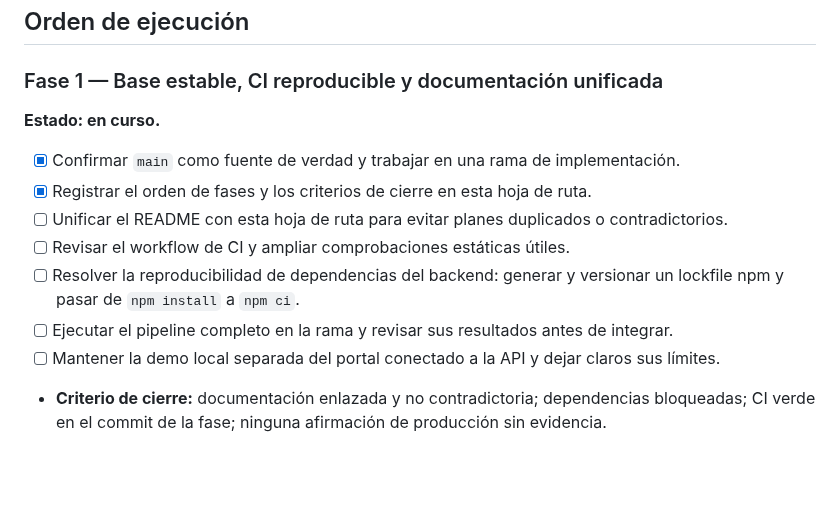
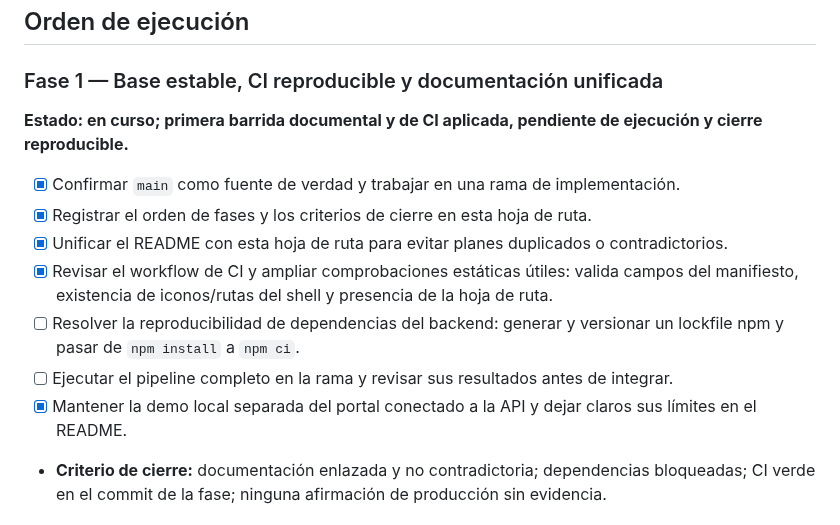
Before and after one commit to martinezmarcos93/app-ikigai, a Markdown page: docs/ROADMAP_IMPLEMENTATION.md, the part around the change. Drawn GitHub-style; blank space fills up the shorter version.

Commit message:
docs: record phase one foundation progress

```diff
--- a/docs/ROADMAP_IMPLEMENTATION.md
+++ b/docs/ROADMAP_IMPLEMENTATION.md
@@ -15,15 +15,15 @@
 ## Orden de ejecución
 
 ### Fase 1 — Base estable, CI reproducible y documentación unificada
-**Estado: en curso.**
+**Estado: en curso; primera barrida documental y de CI aplicada, pendiente de ejecución y cierre reproducible.**
 
 - [x] Confirmar `main` como fuente de verdad y trabajar en una rama de implementación.
 - [x] Registrar el orden de fases y los criterios de cierre en esta hoja de ruta.
-- [ ] Unificar el README con esta hoja de ruta para evitar planes duplicados o contradictorios.
-- [ ] Revisar el workflow de CI y ampliar comprobaciones estáticas útiles.
+- [x] Unificar el README con esta hoja de ruta para evitar planes duplicados o contradictorios.
+- [x] Revisar el workflow de CI y ampliar comprobaciones estáticas útiles: valida campos del manifiesto, existencia de iconos/rutas del shell y presencia de la hoja de ruta.
 - [ ] Resolver la reproducibilidad de dependencias del backend: generar y versionar un lockfile npm y pasar de `npm install` a `npm ci`.
 - [ ] Ejecutar el pipeline completo en la rama y revisar sus resultados antes de integrar.
-- [ ] Mantener la demo local separada del portal conectado a la API y dejar claros sus límites.
+- [x] Mantener la demo local separada del portal conectado a la API y dejar claros sus límites en el README.
 - **Criterio de cierre:** documentación enlazada y no contradictoria; dependencias bloqueadas; CI verde en el commit de la fase; ninguna afirmación de producción sin evidencia.
 
 ### Fase 2 — Identidad visual, logo y assets de Ikigai
```
